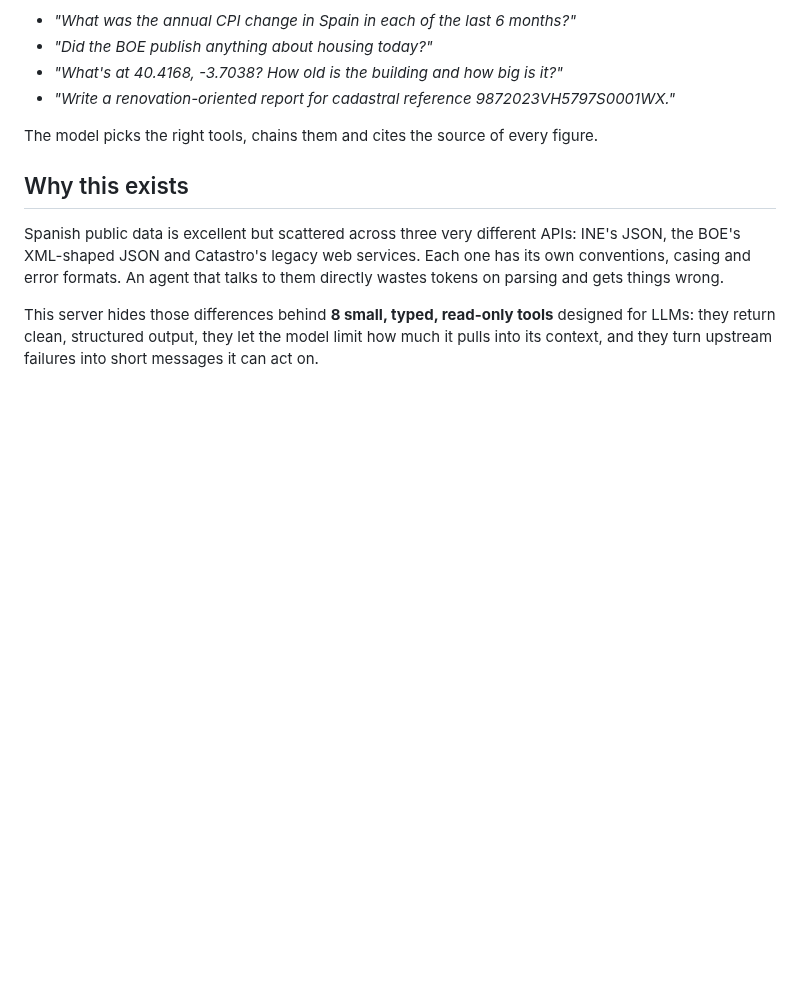
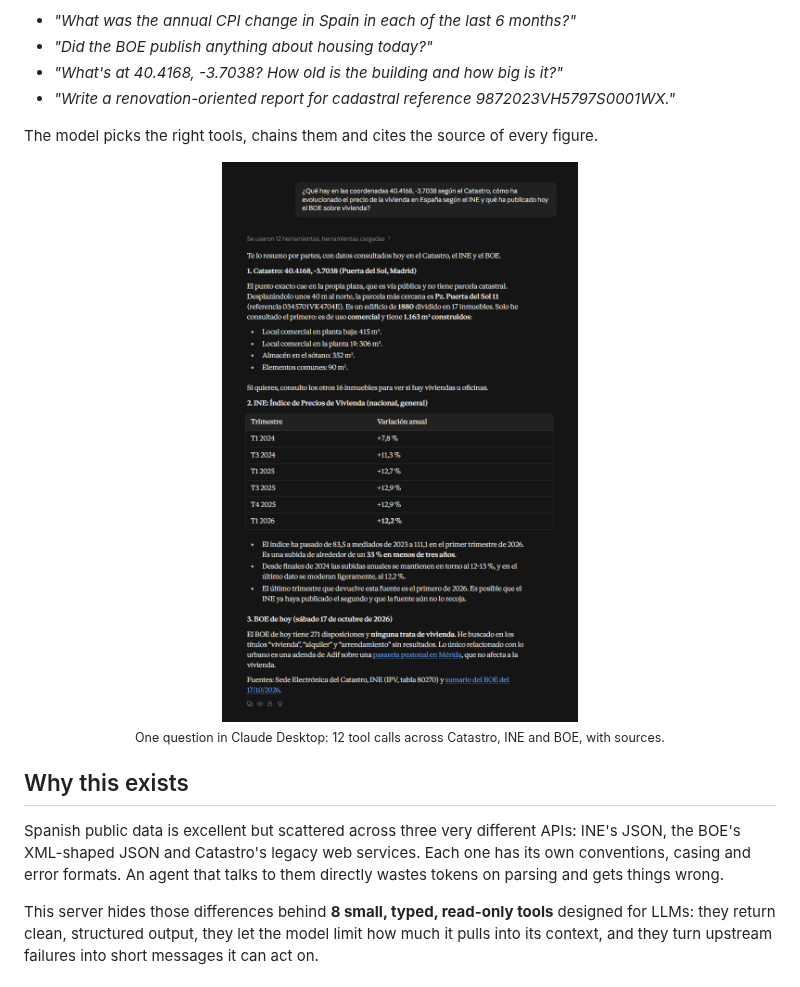
Before and after one commit to gabicuesta/spain-open-data-mcp, a Markdown page: README.md, the part around the change. GitHub-like rendering; pictures changed too: docs/demo.png (added); blank space fills up the shorter version.

Commit message:
Add demo screenshot to README

```diff
--- a/README.md
+++ b/README.md
@@ -17,6 +17,12 @@ Ask your assistant things like:
 - *"Write a renovation-oriented report for cadastral reference 9872023VH5797S0001WX."*
 
 The model picks the right tools, chains them and cites the source of every figure.
+
+<p align="center">
+  <img src="docs/demo.png" width="620"
+       alt="Claude Desktop answering a question that combines Catastro, INE and BOE data through this server">
+  <br><sub>One question in Claude Desktop: 12 tool calls across Catastro, INE and BOE, with sources.</sub>
+</p>
 
 ## Why this exists
 
```
